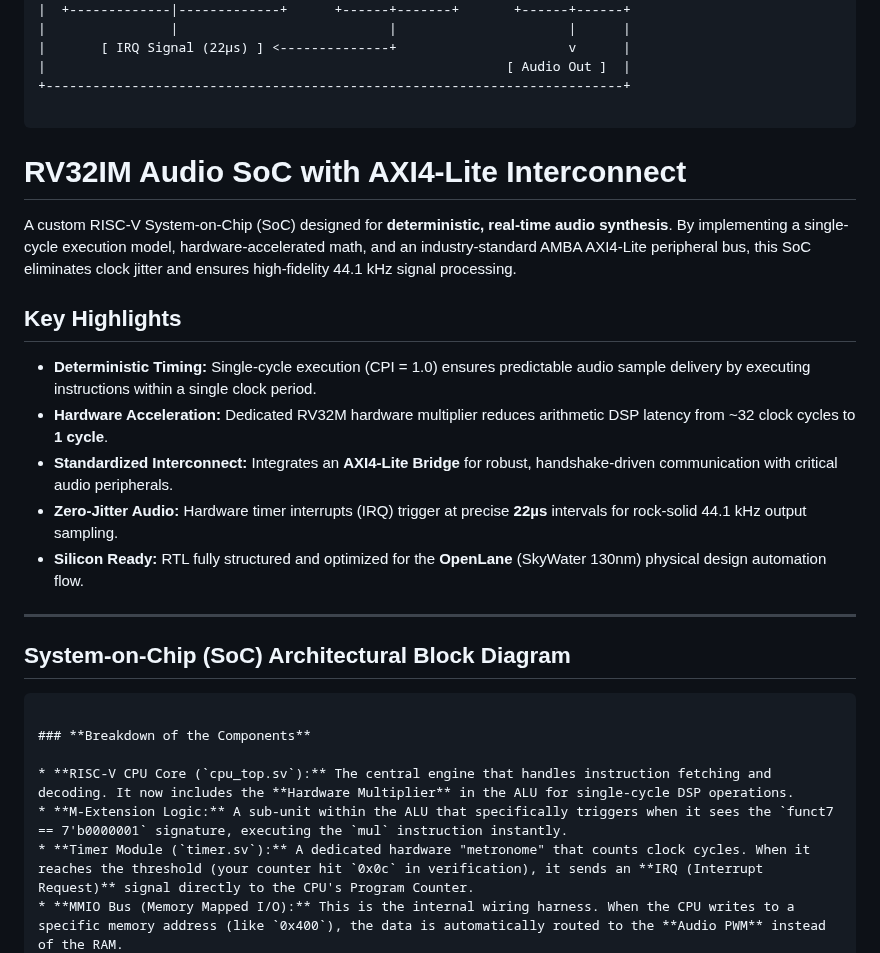
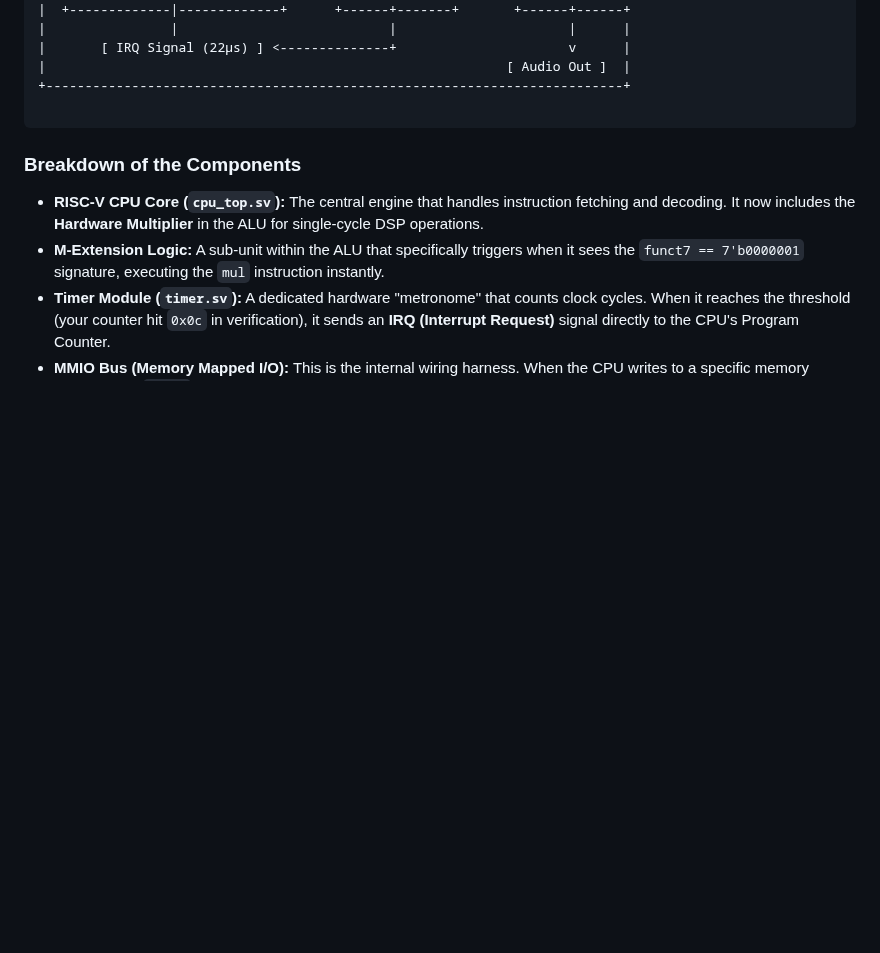
Before and after one commit to Raghavan-04/Custom_Audio_SOC, a Markdown page: README.md, the part around the change. GitHub-like rendering; blank space fills up the shorter version.

````diff
--- a/README.md
+++ b/README.md
@@ -46,23 +46,6 @@ A custom RISC-V System-on-Chip (SoC) designed for **deterministic, real-time aud
 +--------------------------------------------------------------------------+
 
 ```
-# RV32IM Audio SoC with AXI4-Lite Interconnect
-
-A custom RISC-V System-on-Chip (SoC) designed for **deterministic, real-time audio synthesis**. By implementing a single-cycle execution model, hardware-accelerated math, and an industry-standard AMBA AXI4-Lite peripheral bus, this SoC eliminates clock jitter and ensures high-fidelity 44.1 kHz signal processing.
-
-## Key Highlights
-
-* **Deterministic Timing:** Single-cycle execution (CPI = 1.0) ensures predictable audio sample delivery by executing instructions within a single clock period.
-* **Hardware Acceleration:** Dedicated RV32M hardware multiplier reduces arithmetic DSP latency from ~32 clock cycles to **1 cycle**.
-* **Standardized Interconnect:** Integrates an **AXI4-Lite Bridge** for robust, handshake-driven communication with critical audio peripherals.
-* **Zero-Jitter Audio:** Hardware timer interrupts (IRQ) trigger at precise **22µs** intervals for rock-solid 44.1 kHz output sampling.
-* **Silicon Ready:** RTL fully structured and optimized for the **OpenLane** (SkyWater 130nm) physical design automation flow.
-
----
-
-## System-on-Chip (SoC) Architectural Block Diagram
-
-```text
 
 ### **Breakdown of the Components**
 
````
